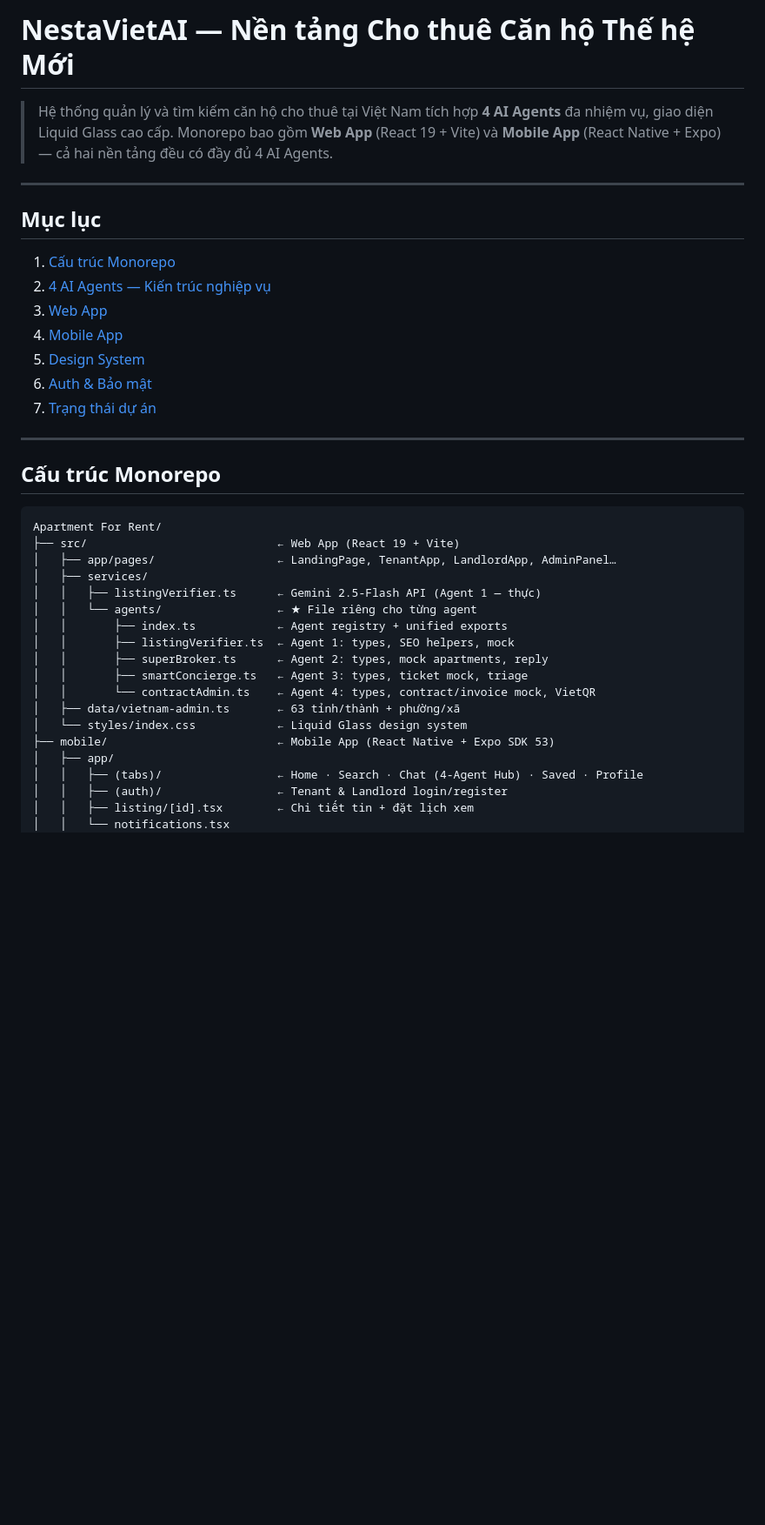
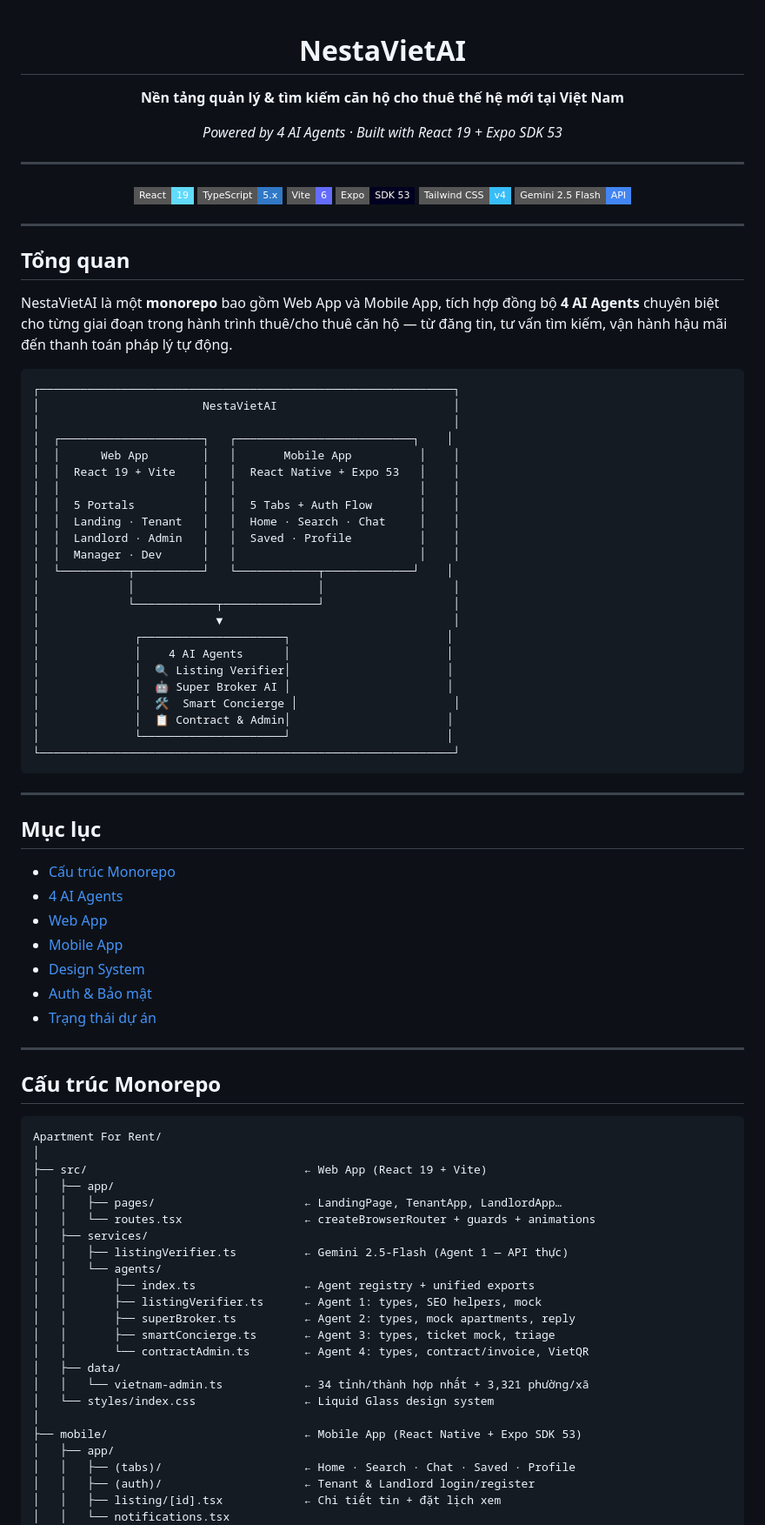
Before and after one commit to longmai2005/AI-Apartment, a Markdown page: README.md, the part around one of its changes. Shown at 87% size. Drawn GitHub-style; badges without logos; blank space fills up the shorter version.

````diff
--- a/README.md
+++ b/README.md
@@ -1,18 +1,65 @@
-# NestaVietAI — Nền tảng Cho thuê Căn hộ Thế hệ Mới
+<div align="center">
 
-> Hệ thống quản lý và tìm kiếm căn hộ cho thuê tại Việt Nam tích hợp **4 AI Agents** đa nhiệm vụ, giao diện Liquid Glass cao cấp. Monorepo bao gồm **Web App** (React 19 + Vite) và **Mobile App** (React Native + Expo) — cả hai nền tảng đều có đầy đủ 4 AI Agents.
+# NestaVietAI
+
+**Nền tảng quản lý & tìm kiếm căn hộ cho thuê thế hệ mới tại Việt Nam**
+
+*Powered by 4 AI Agents · Built with React 19 + Expo SDK 53*
+
+---
+
+![React](https://img.shields.io/badge/React-19-61dafb?style=flat-square&logo=react&logoColor=black)
+![TypeScript](https://img.shields.io/badge/TypeScript-5.x-3178c6?style=flat-square&logo=typescript&logoColor=white)
+![Vite](https://img.shields.io/badge/Vite-6-646cff?style=flat-square&logo=vite&logoColor=white)
+![Expo](https://img.shields.io/badge/Expo-SDK_53-000020?style=flat-square&logo=expo&logoColor=white)
+![Tailwind CSS](https://img.shields.io/badge/Tailwind_CSS-v4-38bdf8?style=flat-square&logo=tailwindcss&logoColor=white)
+![Gemini](https://img.shields.io/badge/Gemini_2.5_Flash-API-4285f4?style=flat-square&logo=google&logoColor=white)
+
+</div>
+
+---
+
+## Tổng quan
+
+NestaVietAI là một **monorepo** bao gồm Web App và Mobile App, tích hợp đồng bộ **4 AI Agents** chuyên biệt cho từng giai đoạn trong hành trình thuê/cho thuê căn hộ — từ đăng tin, tư vấn tìm kiếm, vận hành hậu mãi đến thanh toán pháp lý tự động.
+
+```
+┌─────────────────────────────────────────────────────────────┐
+│                        NestaVietAI                          │
+│                                                             │
+│  ┌─────────────────────┐   ┌──────────────────────────┐    │
+│  │      Web App        │   │       Mobile App          │    │
+│  │  React 19 + Vite    │   │  React Native + Expo 53   │    │
+│  │                     │   │                           │    │
+│  │  5 Portals          │   │  5 Tabs + Auth Flow       │    │
+│  │  Landing · Tenant   │   │  Home · Search · Chat     │    │
+│  │  Landlord · Admin   │   │  Saved · Profile          │    │
+│  │  Manager · Dev      │   │                           │    │
+│  └──────────┬──────────┘   └────────────┬─────────────┘    │
+│             │                           │                   │
+│             └────────────┬──────────────┘                   │
+│                          ▼                                  │
+│              ┌─────────────────────┐                       │
+│              │    4 AI Agents      │                       │
+│              │  🔍 Listing Verifier│                       │
+│              │  🤖 Super Broker AI │                       │
+│              │  🛠️  Smart Concierge │                       │
+│              │  📋 Contract & Admin│                       │
+│              └─────────────────────┘                       │
+└─────────────────────────────────────────────────────────────┘
+```
 
 ---
 
 ## Mục lục
 
-1. [Cấu trúc Monorepo](#cấu-trúc-monorepo)
-2. [4 AI Agents — Kiến trúc nghiệp vụ](#4-ai-agents--kiến-trúc-nghiệp-vụ)
-3. [Web App](#web-app)
-4. [Mobile App](#mobile-app)
-5. [Design System](#design-system)
-6. [Auth & Bảo mật](#auth--bảo-mật)
-7. [Trạng thái dự án](#trạng-thái-dự-án)
+- [Cấu trúc Monorepo](#cấu-trúc-monorepo)
+- [4 AI Agents](#4-ai-agents)
+- [Web App](#web-app)
+- [Mobile App](#mobile-app)
+- [Design System](#design-system)
+- [Auth & Bảo mật](#auth--bảo-mật)
+- [Trạng thái dự án](#trạng-thái-dự-án)
 
 ---
 
@@ -20,22 +67,27 @@
 
 ```
 Apartment For Rent/
-├── src/                            ← Web App (React 19 + Vite)
-│   ├── app/pages/                  ← LandingPage, TenantApp, LandlordApp, AdminPanel…
+│
+├── src/                                ← Web App (React 19 + Vite)
+│   ├── app/
+│   │   ├── pages/                      ← LandingPage, TenantApp, LandlordApp…
+│   │   └── routes.tsx                  ← createBrowserRouter + guards + animations
 │   ├── services/
-│   │   ├── listingVerifier.ts      ← Gemini 2.5-Flash API (Agent 1 — thực)
-│   │   └── agents/                 ← ★ File riêng cho từng agent
-│   │       ├── index.ts            ← Agent registry + unified exports
-│   │       ├── listingVerifier.ts  ← Agent 1: types, SEO helpers, mock
-│   │       ├── superBroker.ts      ← Agent 2: types, mock apartments, reply
-│   │       ├── smartConcierge.ts   ← Agent 3: types, ticket mock, triage
-│   │       └── contractAdmin.ts    ← Agent 4: types, contract/invoice mock, VietQR
-│   ├── data/vietnam-admin.ts       ← 63 tỉnh/thành + phường/xã
-│   └── styles/index.css            ← Liquid Glass design system
-├── mobile/                         ← Mobile App (React Native + Expo SDK 53)
+│   │   ├── listingVerifier.ts          ← Gemini 2.5-Flash (Agent 1 — API thực)
+│   │   └── agents/
+│   │       ├── index.ts                ← Agent registry + unified exports
+│   │       ├── listingVerifier.ts      ← Agent 1: types, SEO helpers, mock
+│   │       ├── superBroker.ts          ← Agent 2: types, mock apartments, reply
+│   │       ├── smartConcierge.ts       ← Agent 3: types, ticket mock, triage
+│   │       └── contractAdmin.ts        ← Agent 4: types, contract/invoice, VietQR
+│   ├── data/
+│   │   └── vietnam-admin.ts            ← 34 tỉnh/thành hợp nhất + 3,321 phường/xã
+│   └── styles/index.css                ← Liquid Glass design system
+│
+├── mobile/                             ← Mobile App (React Native + Expo SDK 53)
 │   ├── app/
-│   │   ├── (tabs)/                 ← Home · Search · Chat (4-Agent Hub) · Saved · Profile
-│   │   ├── (auth)/                 ← Tenant & Landlord login/register
-│   │   ├── listing/[id].tsx        ← Chi tiết tin + đặt lịch xem
+│   │   ├── (tabs)/                     ← Home · Search · Chat · Saved · Profile
+│   │   ├── (auth)/                     ← Tenant & Landlord login/register
+│   │   ├── listing/[id].tsx            ← Chi tiết tin + đặt lịch xem
 │   │   └── notifications.tsx
 │   └── constants/
````
Also changed, not shown: other parts of README.md (+232 -175 lines).
